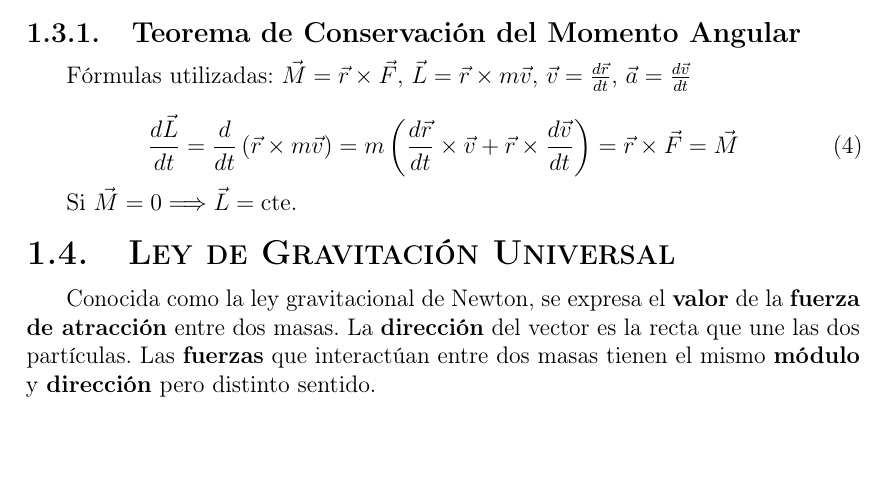
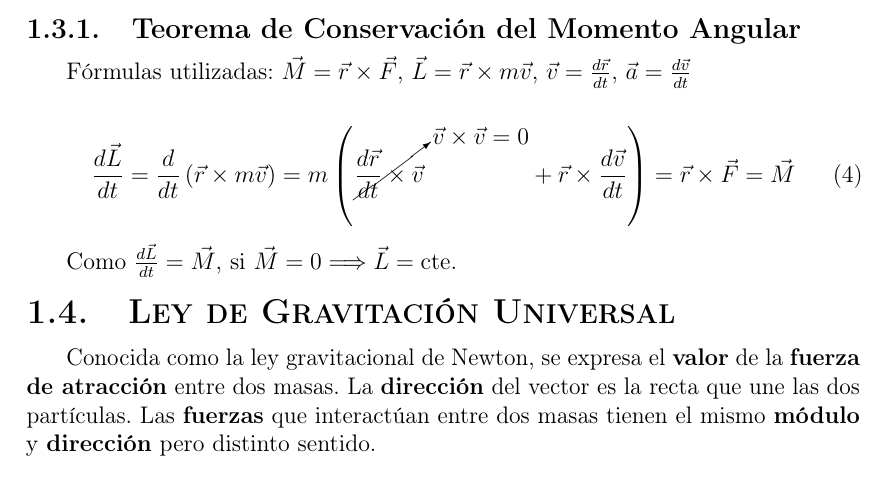
Before and after one commit to manu-snchz/Fisica-2-Bachillerato, a LaTeX document (document.tex): part of page 5 of 21, cut so that both start at the same text, the shorter picture padded with empty space. Compiled offline with pdfLaTeX.

Commit message:
Improve clarity and formatting of angular momentum equations and their conservation derivation.

```diff
--- a/document.tex
+++ b/document.tex
@@ -148,22 +148,18 @@ Cuando una partícula describe un movimiento curvilíneo, su estado de \textbf{m
 
 
 \begin{equation}\label{GRAV_MOMENTOANGULAR}
-	\vec{L} = \vec{r} \times \vec{p} = \vec{r} \times m\vec{v}
+	\vec{L} = \vec{r} \times \vec{p} = \vec{r} \times m\vec{v} \Longrightarrow {L} = r\cdot m\cdot v \cdot \sin{\alpha}
 \end{equation}
-
-\[
-{L} = r\cdot m\cdot v \cdot \sin{\alpha}
-\]
 
 \subsubsection{Teorema de Conservación del Momento Angular}
 
 Fórmulas utilizadas: $\vec{M} = \vec{r}\times \vec{F}$, $\vec{L} = \vec{r} \times m\vec{v}$, $\vec{v} = \frac{d\vec{r}}{dt}$, $\vec{a} = \frac{d\vec{v}}{dt}$
 
 \begin{equation}\label{GRAV_TEOREMACONSERVACIONL}
-	\frac{d\vec{L}}{dt} = \frac{d}{dt} \left( \vec{r}\times m\vec{v}\right) = m \left(\frac{d\vec{r}}{dt} \times \vec{v} + \vec{r} \times \frac{d\vec{v}}{dt}\right) = \vec{r} \times \vec{F} = \vec{M}
+	\frac{d\vec{L}}{dt} = \frac{d}{dt} \left( \vec{r}\times m\vec{v}\right) = m \left(\cancelto{\vec{v}\times \vec{v} = 0}{\frac{d\vec{r}}{dt} \times \vec{v}} + \vec{r} \times \frac{d\vec{v}}{dt}\right) = \vec{r} \times \vec{F} = \vec{M}
 \end{equation}
 
-Si $\vec{M} = 0 \Longrightarrow \vec{L} = \textnormal{cte.}$
+Como $\frac{d \vec{L}}{dt} = \vec{M}$, si $\vec{M} = 0 \Longrightarrow \vec{L} = \textnormal{cte.}$
 
 
 \subsection{Ley de Gravitación Universal}
```
Also changed, not shown: document.pdf, document.tex (1 more changed lines), 5 other files.
